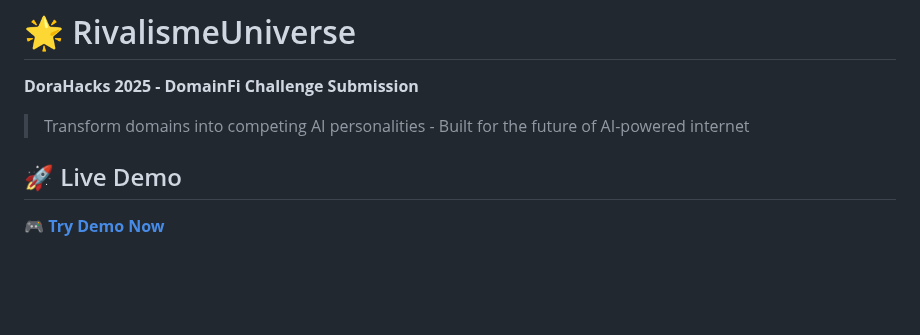
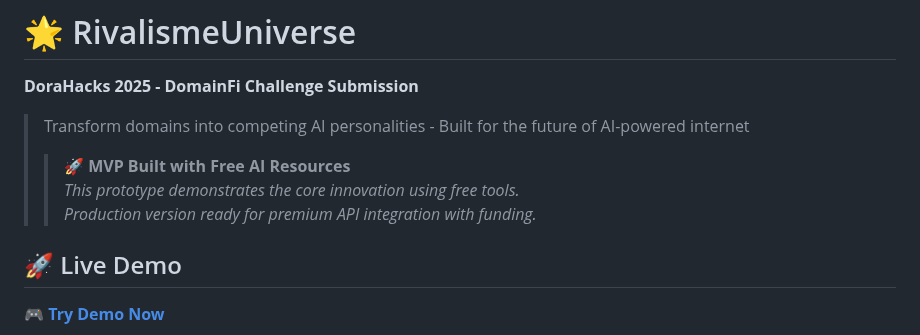
Before and after one commit to unuserv01-lab/RivalismeUniverse-Domain-AI-Automata-, a Markdown page: README.md, the part around the change. GitHub-like rendering; blank space fills up the shorter version.

```diff
--- a/README.md
+++ b/README.md
@@ -2,6 +2,10 @@
 **DoraHacks 2025 - DomainFi Challenge Submission**
 
 > Transform domains into competing AI personalities - Built for the future of AI-powered internet
+>
+> > **🚀 MVP Built with Free AI Resources**
+> *This prototype demonstrates the core innovation using free tools.
+> Production version ready for premium API integration with funding.*
 
 ## 🚀 Live Demo
 **[🎮 Try Demo Now](https://unuserv01-lab.github.io/RivalismeUniverse-Domain-AI-Automata-/)**
```
